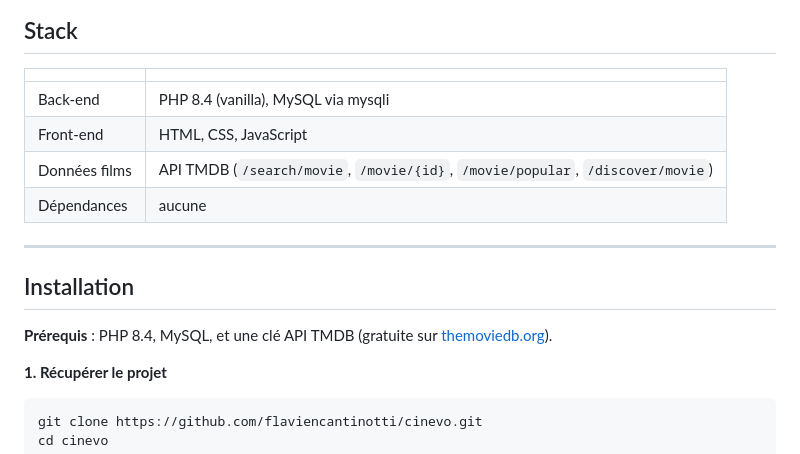
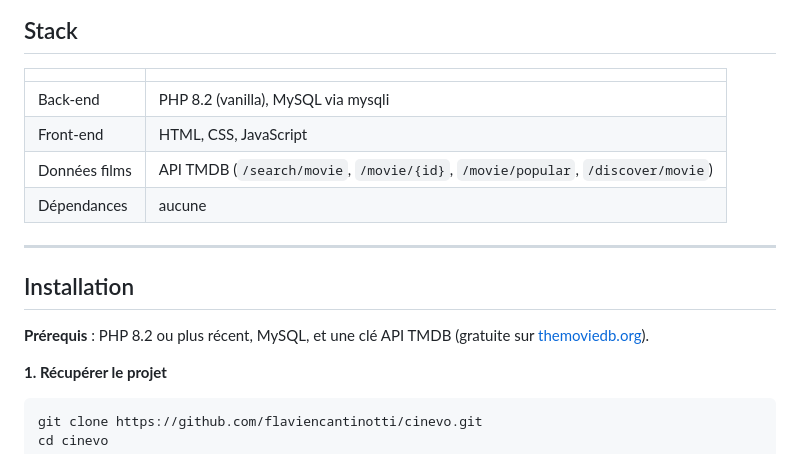
Before and after one commit to flaviencantinotti/cinevo, a Markdown page: README.md, the part around the change. Drawn GitHub-style.

Commit message:
Corrige la version de PHP annoncee : 8.2, celle de la machine de developpement
Le README et le journal de veille annoncaient PHP 8.4. La page de diagnostic
du projet, lancee sur le poste de developpement, affiche 8.2.12.

```diff
--- a/README.md
+++ b/README.md
@@ -49,7 +49,7 @@ et la façon dont je les corrige.
 
 | | |
 |---|---|
-| Back-end | PHP 8.4 (vanilla), MySQL via mysqli |
+| Back-end | PHP 8.2 (vanilla), MySQL via mysqli |
 | Front-end | HTML, CSS, JavaScript |
 | Données films | API TMDB (`/search/movie`, `/movie/{id}`, `/movie/popular`, `/discover/movie`) |
 | Dépendances | aucune |
@@ -58,7 +58,7 @@ et la façon dont je les corrige.
 
 ## Installation
 
-**Prérequis** : PHP 8.4, MySQL, et une clé API TMDB (gratuite sur
+**Prérequis** : PHP 8.2 ou plus récent, MySQL, et une clé API TMDB (gratuite sur
 [themoviedb.org](https://www.themoviedb.org/settings/api)).
 
 **1. Récupérer le projet**
```
Also changed, not shown: veille.md (+1 -1 lines).
